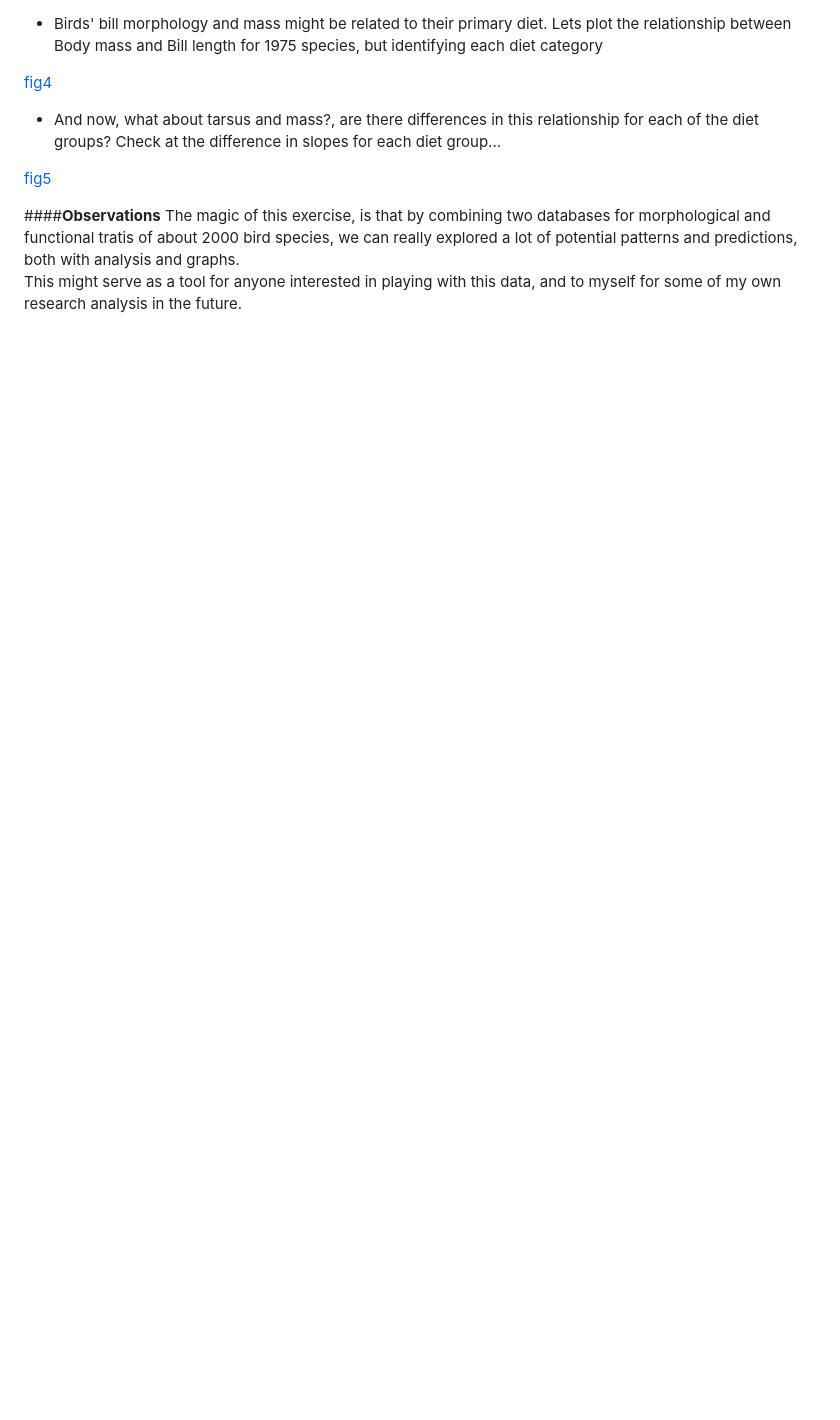
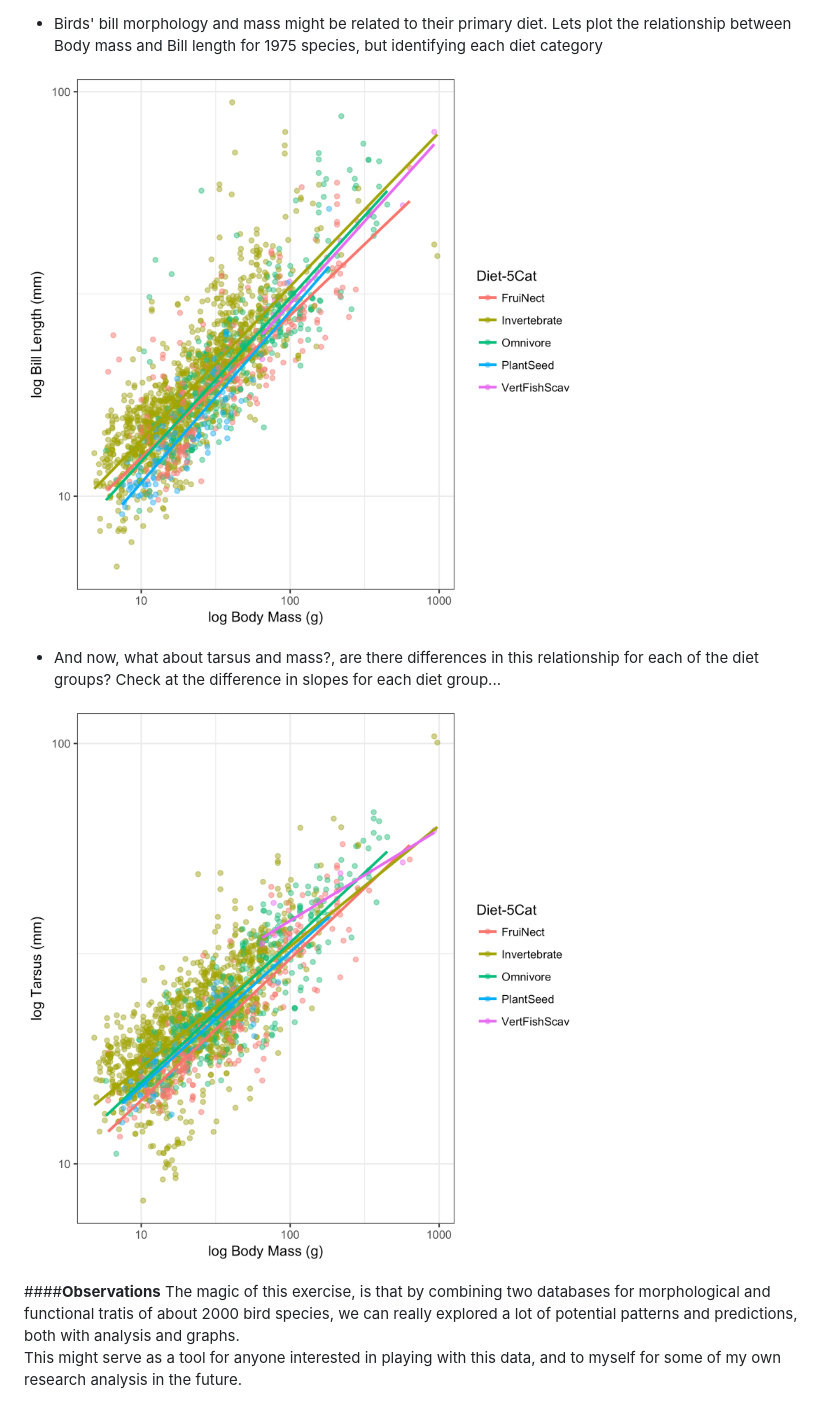
Before and after one commit to santiagodr/STAT545_HW1_David_Santiago, a Markdown page: hw07/automating_data_pipelines_hw07.md, the part around the change printed below. GitHub-like rendering; pictures changed too: hw07/fig4_bill_mass.png, hw07/fig5_tarsus_mass.png; blank space fills up the shorter version.

```diff
--- a/hw07/automating_data_pipelines_hw07.md
+++ b/hw07/automating_data_pipelines_hw07.md
@@ -42,11 +42,11 @@ Now, lets jump to some summary figures! (the only purpose of this Rmd file)
 
 -  Birds' bill morphology and mass might be related to their primary diet. Lets plot the relationship between Body mass and Bill length for 1975 species, but identifying each diet category
 
-[fig4](fig4_bill_mass.png)
+![fig4](fig4_bill_mass.png)
 
 - And now, what about tarsus and mass?, are there differences in this relationship for each of the diet groups? Check at the difference in slopes for each diet group...
 
-[fig5](fig5_tarsus_mass.png)
+![fig5](fig5_tarsus_mass.png)
 
 ####**Observations**
 The magic of this exercise, is that by combining two databases for morphological and functional tratis of about 2000 bird species, we can really explored a lot of potential patterns and predictions, both with analysis and graphs.
```
Also changed, not shown: other parts of hw07/automating_data_pipelines_hw07.md (+3 -3 lines), hw07/fig2_sample_diet_use.png, 2 other files.
